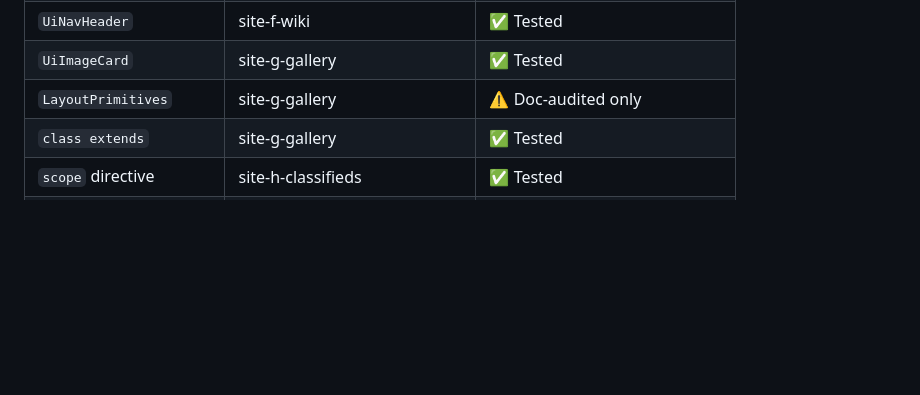
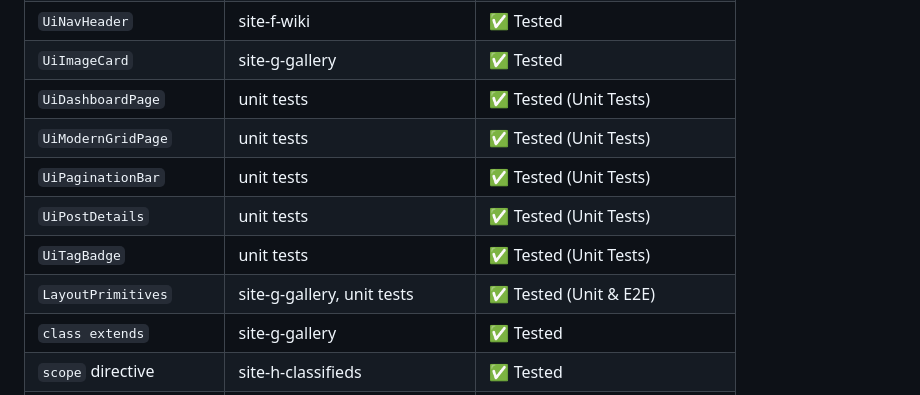
Before and after one commit to spm-ecosystem/spm-qa-test-suite, a Markdown page: reports/master-qa-synthesis-report.md, the part around the change. Rendered like a GitHub page; blank space fills up the shorter version.

Commit message:
docs: update component coverage matrix with unit-tested components

```diff
--- a/reports/master-qa-synthesis-report.md
+++ b/reports/master-qa-synthesis-report.md
@@ -162,7 +162,12 @@ graph TD
 | `UiHeroLanding` | site-d-hero | ✅ Tested |
 | `UiNavHeader` | site-f-wiki | ✅ Tested |
 | `UiImageCard` | site-g-gallery | ✅ Tested |
-| `LayoutPrimitives` | site-g-gallery | ⚠️ Doc-audited only |
+| `UiDashboardPage` | unit tests | ✅ Tested (Unit Tests) |
+| `UiModernGridPage` | unit tests | ✅ Tested (Unit Tests) |
+| `UiPaginationBar` | unit tests | ✅ Tested (Unit Tests) |
+| `UiPostDetails` | unit tests | ✅ Tested (Unit Tests) |
+| `UiTagBadge` | unit tests | ✅ Tested (Unit Tests) |
+| `LayoutPrimitives` | site-g-gallery, unit tests | ✅ Tested (Unit & E2E) |
 | `class extends` | site-g-gallery | ✅ Tested |
 | `scope` directive | site-h-classifieds | ✅ Tested |
 | `selector hide` | site-h-classifieds | ✅ Tested |
```
